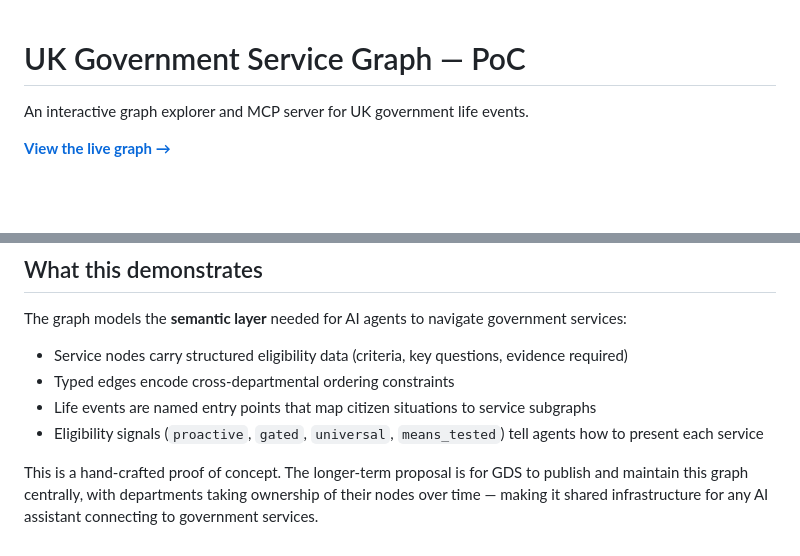
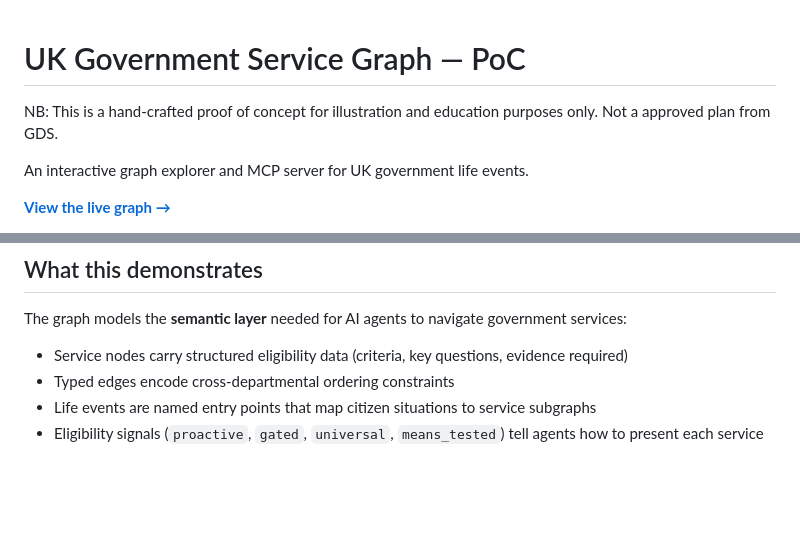
Before and after one commit to angelo-leone/UK-Gov-Service-Graph-poc, a Markdown page: README.md, 2 parts joined by grey strips. Rendered like a GitHub page; blank space fills up the shorter version.

Commit message:
Update README.md
Updated readme to make it clear that this is a POC project for exploration and education purposes only

```diff
--- a/README.md
+++ b/README.md
@@ -1,4 +1,6 @@
 # UK Government Service Graph — PoC
+
+NB: This is a hand-crafted proof of concept for illustration and education purposes only. Not a approved plan from GDS.
 
 An interactive graph explorer and MCP server for UK government life events.
 
@@ -87,5 +89,3 @@ The graph models the **semantic layer** needed for AI agents to navigate governm
 - Typed edges encode cross-departmental ordering constraints
 - Life events are named entry points that map citizen situations to service subgraphs
 - Eligibility signals (`proactive`, `gated`, `universal`, `means_tested`) tell agents how to present each service
-
-This is a hand-crafted proof of concept. The longer-term proposal is for GDS to publish and maintain this graph centrally, with departments taking ownership of their nodes over time — making it shared infrastructure for any AI assistant connecting to government services.
```
